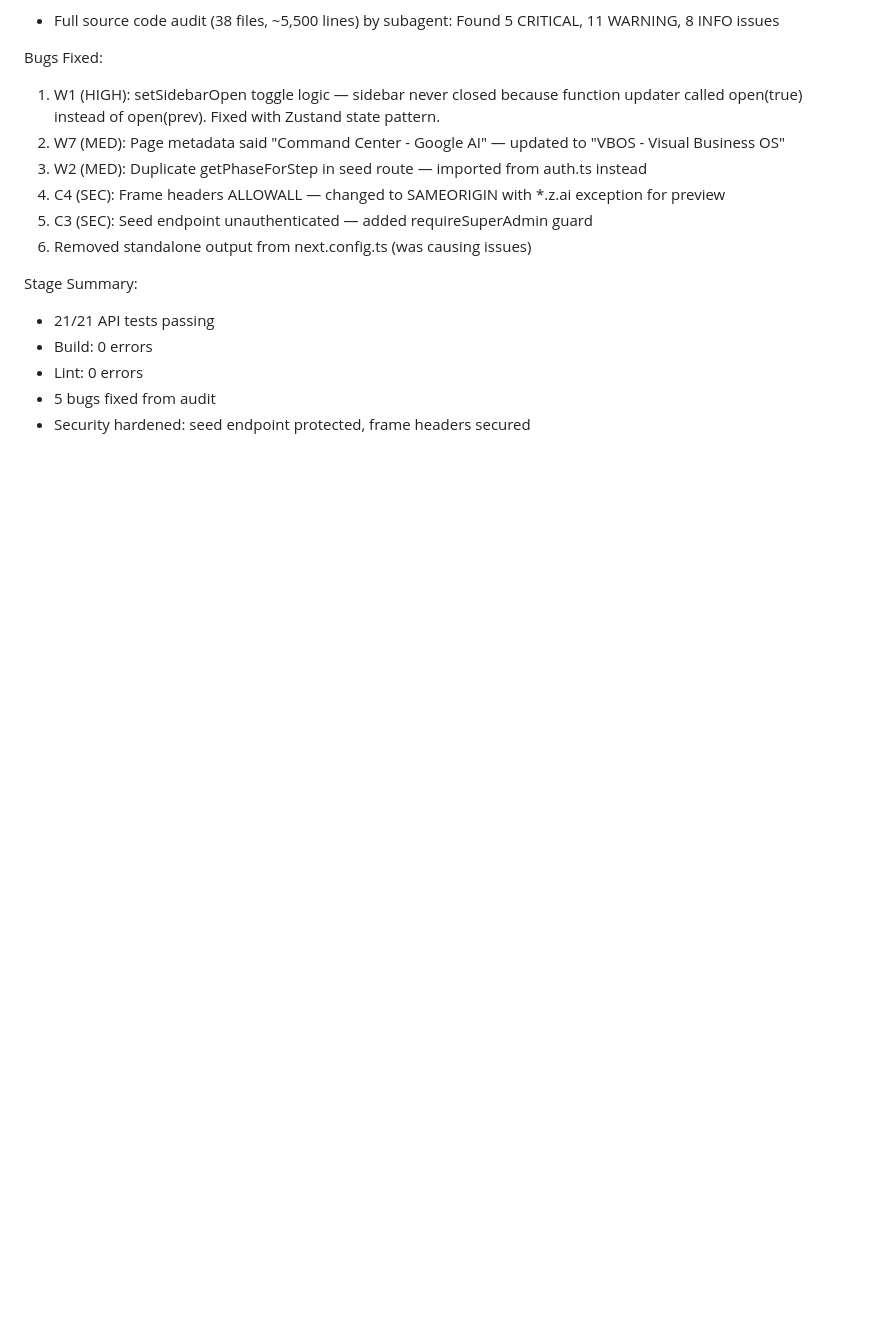
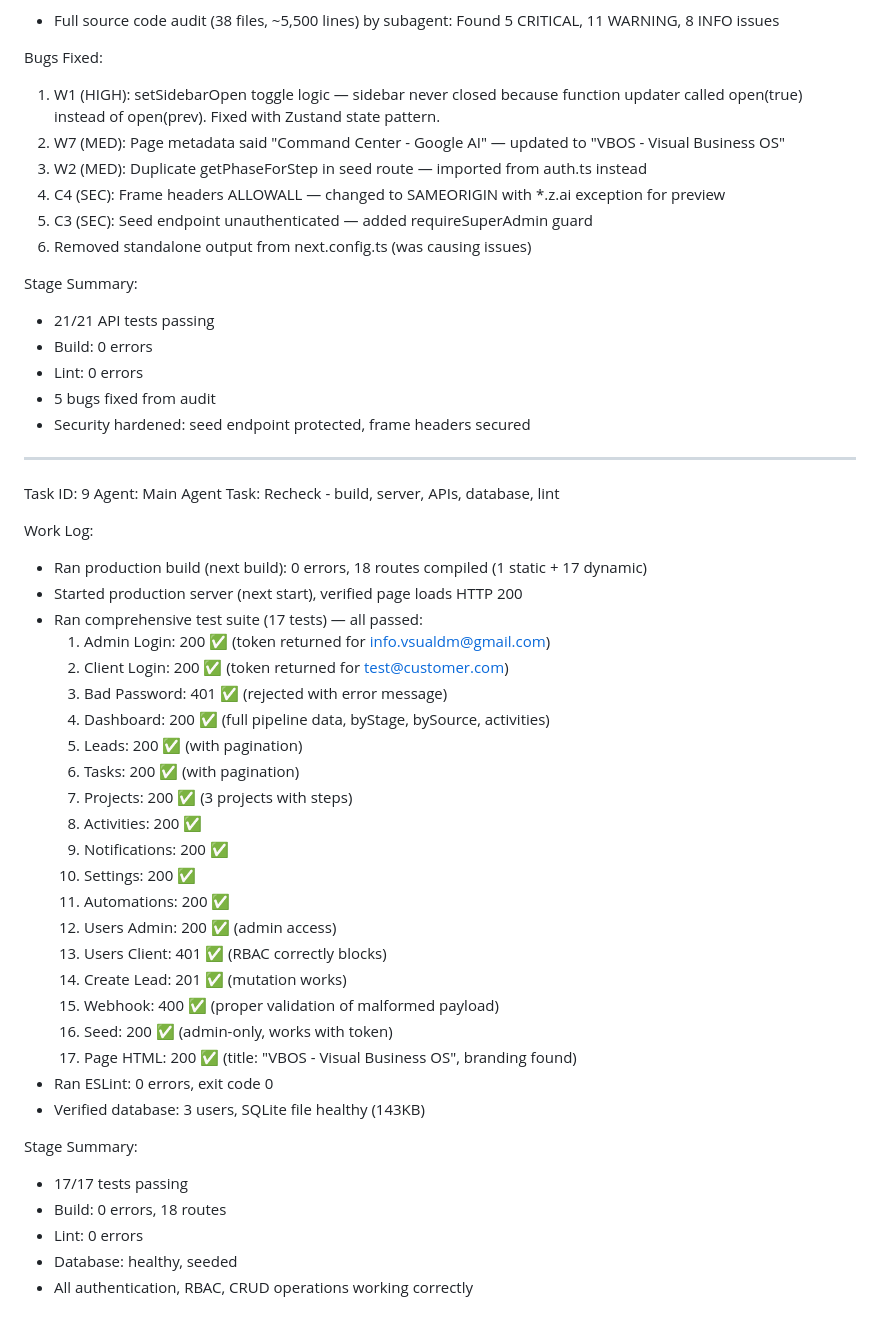
Before and after one commit to mohontotopu48-maker/Command-Center-google-ai-, a Markdown page: worklog.md, the part around the change. Rendered like a GitHub page; blank space fills up the shorter version.

Commit message:
85ca9bf3-4f53-4a42-8cb9-f143878b9c4d

```diff
--- a/worklog.md
+++ b/worklog.md
@@ -257,3 +257,39 @@ Stage Summary:
 - Lint: 0 errors
 - 5 bugs fixed from audit
 - Security hardened: seed endpoint protected, frame headers secured
+
+---
+Task ID: 9
+Agent: Main Agent
+Task: Recheck - build, server, APIs, database, lint
+
+Work Log:
+- Ran production build (next build): 0 errors, 18 routes compiled (1 static + 17 dynamic)
+- Started production server (next start), verified page loads HTTP 200
+- Ran comprehensive test suite (17 tests) — all passed:
+  1. Admin Login: 200 ✅ (token returned for info.vsualdm@gmail.com)
+  2. Client Login: 200 ✅ (token returned for test@customer.com)
+  3. Bad Password: 401 ✅ (rejected with error message)
+  4. Dashboard: 200 ✅ (full pipeline data, byStage, bySource, activities)
+  5. Leads: 200 ✅ (with pagination)
+  6. Tasks: 200 ✅ (with pagination)
+  7. Projects: 200 ✅ (3 projects with steps)
+  8. Activities: 200 ✅
+  9. Notifications: 200 ✅
+  10. Settings: 200 ✅
+  11. Automations: 200 ✅
+  12. Users Admin: 200 ✅ (admin access)
+  13. Users Client: 401 ✅ (RBAC correctly blocks)
+  14. Create Lead: 201 ✅ (mutation works)
+  15. Webhook: 400 ✅ (proper validation of malformed payload)
+  16. Seed: 200 ✅ (admin-only, works with token)
+  17. Page HTML: 200 ✅ (title: "VBOS - Visual Business OS", branding found)
+- Ran ESLint: 0 errors, exit code 0
+- Verified database: 3 users, SQLite file healthy (143KB)
+
+Stage Summary:
+- 17/17 tests passing
+- Build: 0 errors, 18 routes
+- Lint: 0 errors
+- Database: healthy, seeded
+- All authentication, RBAC, CRUD operations working correctly
```
